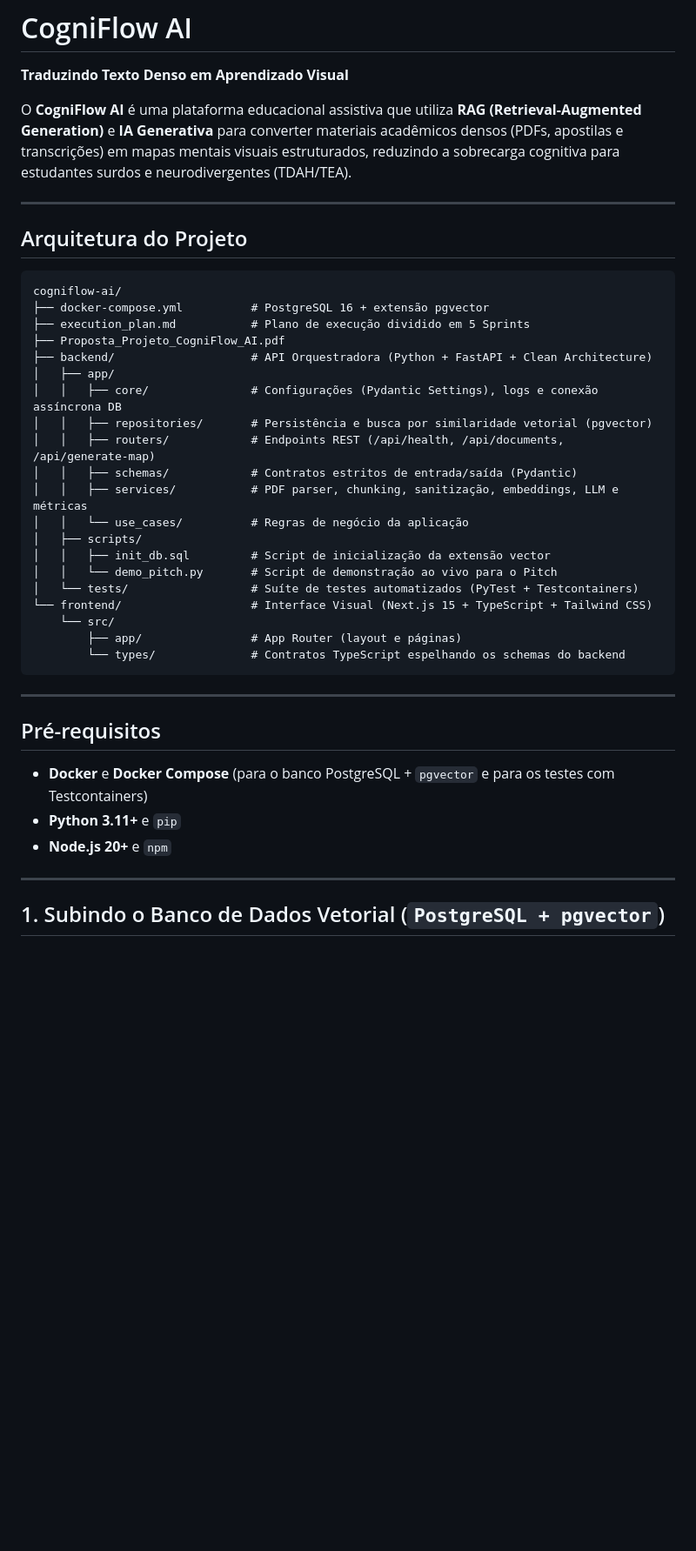
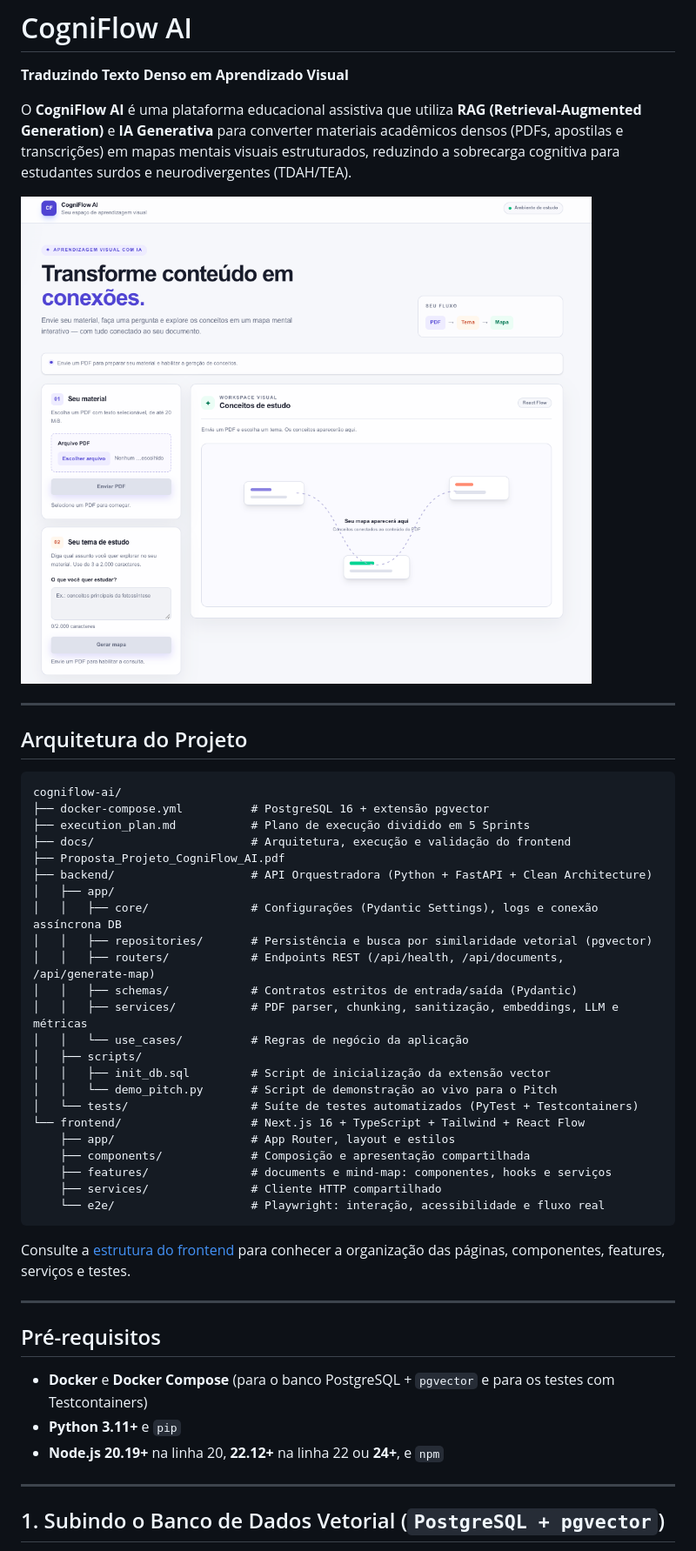
Before and after one commit to leticiapillar/cogniflow-ai, a Markdown page: README.md, the part around one of its changes. Shown at 87% size. Rendered like a GitHub page; pictures changed too: docs/cogniflow-interface.png (added); blank space fills up the shorter version.

Commit message:
docs: atualiza documentação do frontend

````diff
--- a/README.md
+++ b/README.md
@@ -3,6 +3,8 @@
 **Traduzindo Texto Denso em Aprendizado Visual**
 
 O **CogniFlow AI** é uma plataforma educacional assistiva que utiliza **RAG (Retrieval-Augmented Generation)** e **IA Generativa** para converter materiais acadêmicos densos (PDFs, apostilas e transcrições) em mapas mentais visuais estruturados, reduzindo a sobrecarga cognitiva para estudantes surdos e neurodivergentes (TDAH/TEA).
+
+![Interface do CogniFlow AI](docs/cogniflow-interface.png)
 
 ---
 
@@ -12,6 +14,7 @@ O **CogniFlow AI** é uma plataforma educacional assistiva que utiliza **RAG (Re
 cogniflow-ai/
 ├── docker-compose.yml          # PostgreSQL 16 + extensão pgvector
 ├── execution_plan.md           # Plano de execução dividido em 5 Sprints
+├── docs/                       # Arquitetura, execução e validação do frontend
 ├── Proposta_Projeto_CogniFlow_AI.pdf
 ├── backend/                    # API Orquestradora (Python + FastAPI + Clean Architecture)
 │   ├── app/
@@ -25,11 +28,15 @@ cogniflow-ai/
 │   │   ├── init_db.sql         # Script de inicialização da extensão vector
 │   │   └── demo_pitch.py       # Script de demonstração ao vivo para o Pitch
 │   └── tests/                  # Suíte de testes automatizados (PyTest + Testcontainers)
-└── frontend/                   # Interface Visual (Next.js 15 + TypeScript + Tailwind CSS)
-    └── src/
-        ├── app/                # App Router (layout e páginas)
-        └── types/              # Contratos TypeScript espelhando os schemas do backend
+└── frontend/                   # Next.js 16 + TypeScript + Tailwind + React Flow
+    ├── app/                    # App Router, layout e estilos
+    ├── components/             # Composição e apresentação compartilhada
+    ├── features/               # documents e mind-map: componentes, hooks e serviços
+    ├── services/               # Cliente HTTP compartilhado
+    └── e2e/                    # Playwright: interação, acessibilidade e fluxo real
 ```
+
+Consulte a [estrutura do frontend](docs/arquitetura-frontend.md) para conhecer a organização das páginas, componentes, features, serviços e testes.
 
 ---
 
@@ -37,7 +44,7 @@ cogniflow-ai/
 
 - **Docker** e **Docker Compose** (para o banco PostgreSQL + `pgvector` e para os testes com Testcontainers)
 - **Python 3.11+** e `pip`
-- **Node.js 20+** e `npm`
+- **Node.js 20.19+** na linha 20, **22.12+** na linha 22 ou **24+**, e `npm`
 
 ---
 
````
Also changed, not shown: other parts of README.md (+17 -1 lines), docs/arquitetura-frontend.md (added, +147 -0 lines), execution_plan.md (+5 -5 lines), frontend/AGENTS.md (added, +9 -0 lines), 1 other file.
